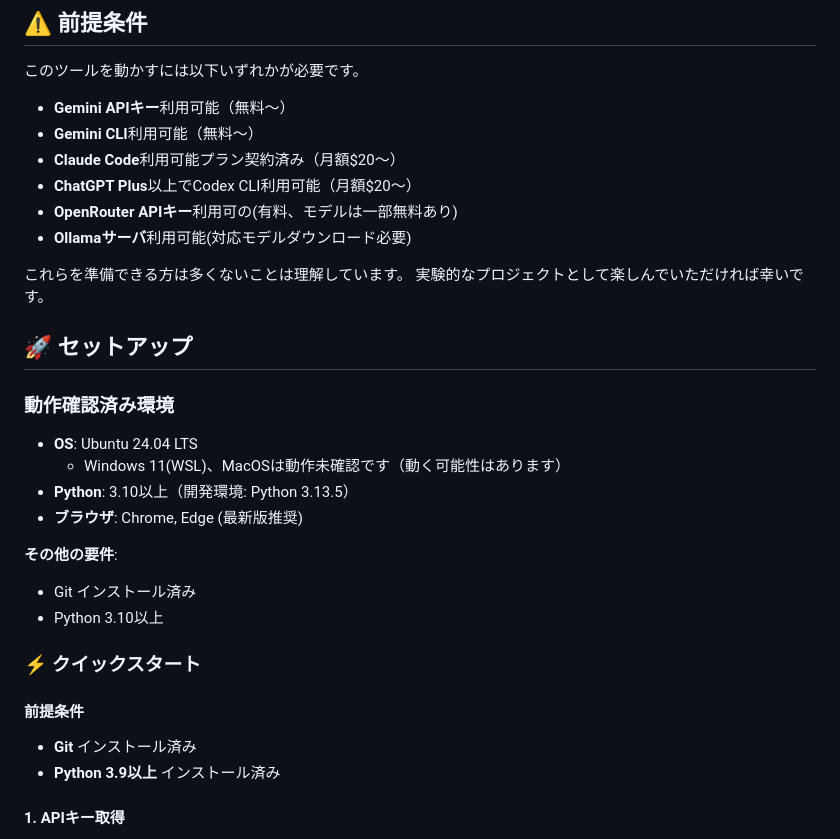
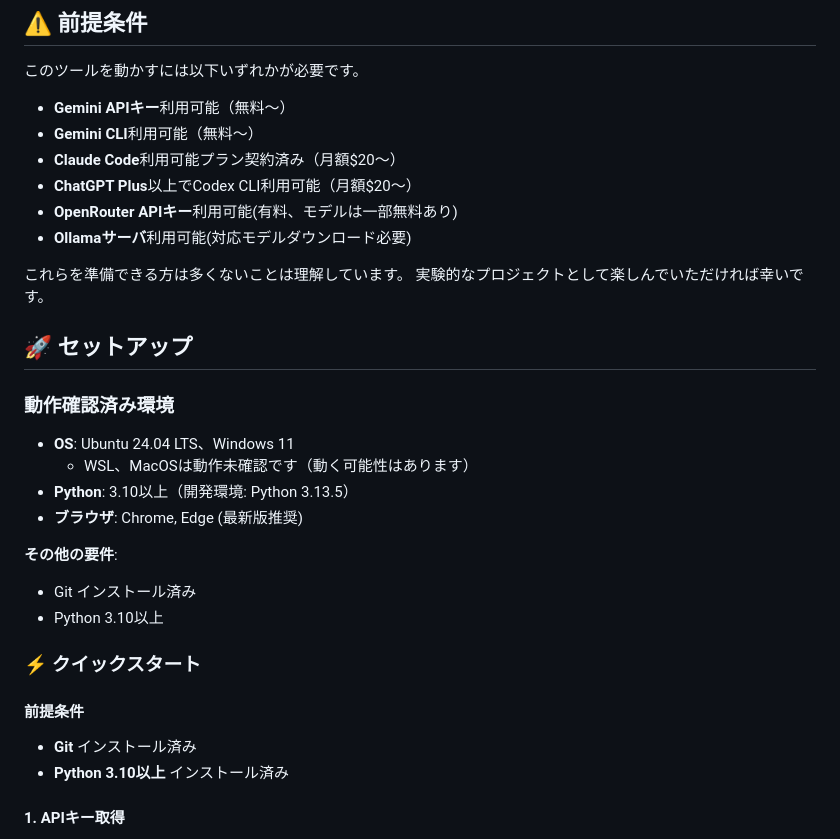
Before and after one commit to yo2158/magin, a Markdown page: README.md, the part around the change. GitHub-like rendering.

Commit message:
Update README.md
🤖 Generated with [Claude Code](https://claude.com/claude-code)

Co-Authored-By: Claude <noreply@anthropic.com>

```diff
--- a/README.md
+++ b/README.md
@@ -52,7 +52,7 @@ MAGINは、各AIが 4つの観点（妥当性・実現可能性・リスク・
 - **Gemini CLI**利用可能（無料～）
 - **Claude Code**利用可能プラン契約済み（月額$20～）
 - **ChatGPT Plus**以上でCodex CLI利用可能（月額$20〜）
-- **OpenRouter APIキー**利用可の(有料、モデルは一部無料あり)
+- **OpenRouter APIキー**利用可能(有料、モデルは一部無料あり)
 - **Ollamaサーバ**利用可能(対応モデルダウンロード必要)
 
 これらを準備できる方は多くないことは理解しています。
@@ -62,8 +62,8 @@ MAGINは、各AIが 4つの観点（妥当性・実現可能性・リスク・
 
 ### 動作確認済み環境
 
-- **OS**: Ubuntu 24.04 LTS
-   - Windows 11(WSL)、MacOSは動作未確認です（動く可能性はあります）
+- **OS**: Ubuntu 24.04 LTS、Windows 11
+   - WSL、MacOSは動作未確認です（動く可能性はあります）
 - **Python**: 3.10以上（開発環境: Python 3.13.5）
 - **ブラウザ**: Chrome, Edge (最新版推奨)
 
@@ -75,7 +75,7 @@ MAGINは、各AIが 4つの観点（妥当性・実現可能性・リスク・
 
 #### 前提条件
 - **Git** インストール済み
-- **Python 3.9以上** インストール済み
+- **Python 3.10以上** インストール済み
 
 #### 1. APIキー取得
 1. https://aistudio.google.com/apikey にアクセス
```
